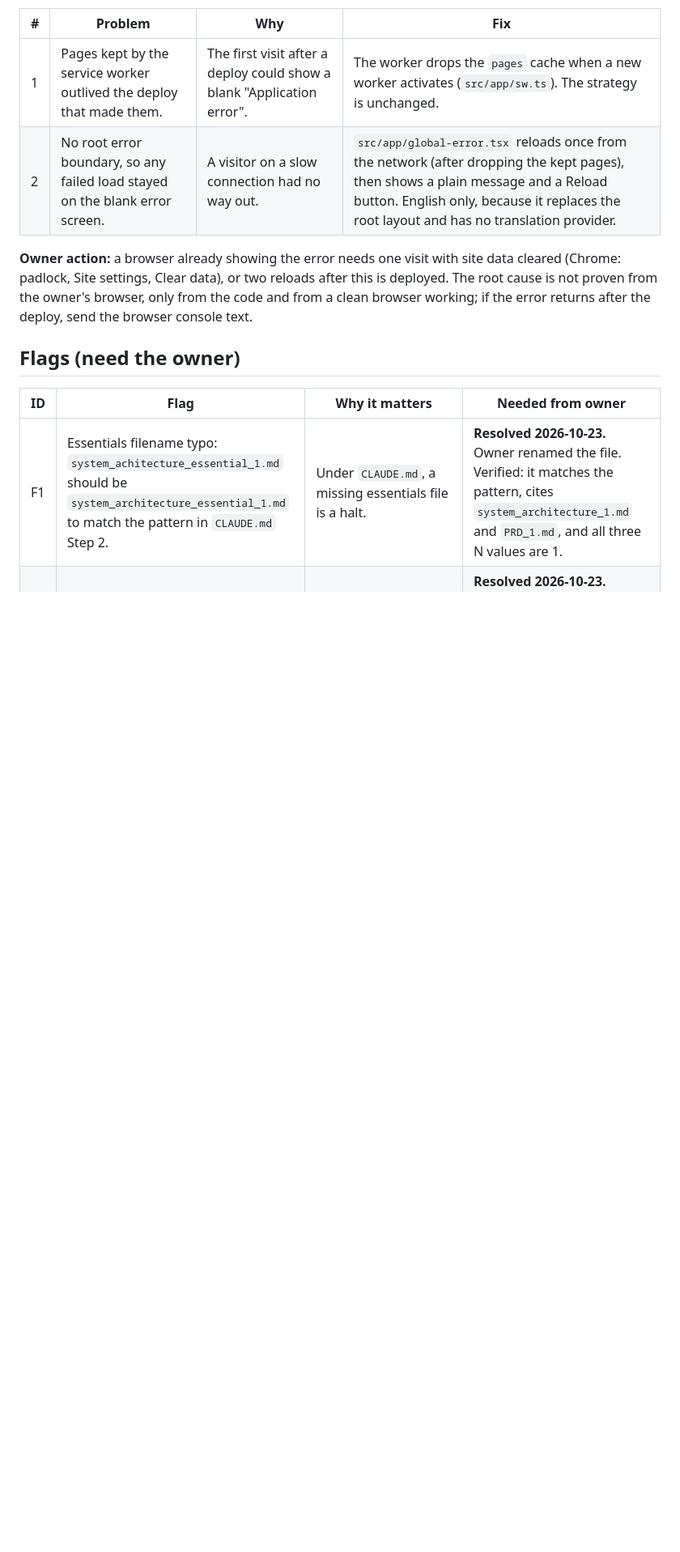
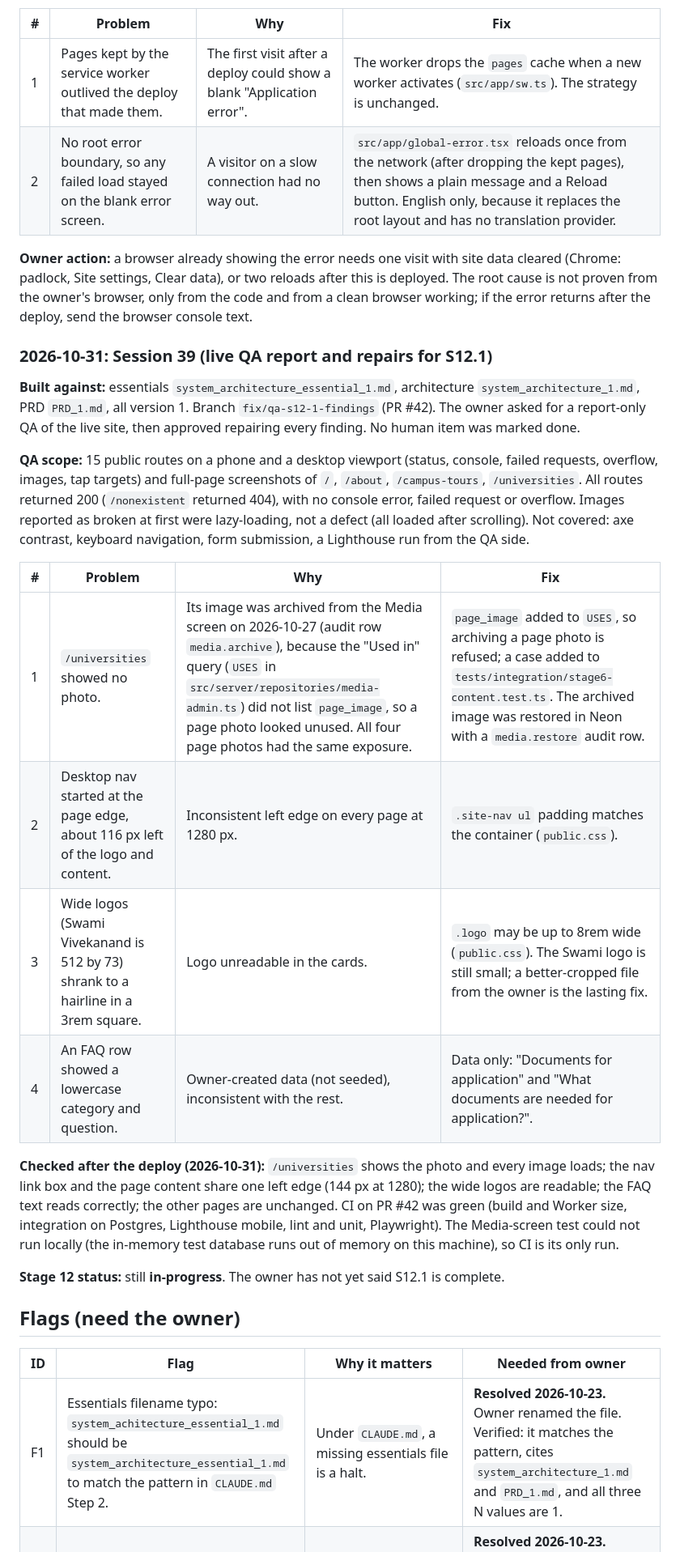
Before and after one commit to DivineGima/scollarly, a Markdown page: tracker/tracker_1.md, the part around the change. Shown at 81% size. Drawn GitHub-style; blank space fills up the shorter version.

Commit message:
docs(tracker): Session 39, live QA report and repairs for S12.1
Co-Authored-By: Claude Sonnet 5.5 <noreply@anthropic.com>

```diff
--- a/tracker/tracker_1.md
+++ b/tracker/tracker_1.md
@@ -768,6 +768,23 @@ The one 9 ms request is a single worst case; the gate is the p95. The content an
 
 **Owner action:** a browser already showing the error needs one visit with site data cleared (Chrome: padlock, Site settings, Clear data), or two reloads after this is deployed. The root cause is not proven from the owner's browser, only from the code and from a clean browser working; if the error returns after the deploy, send the browser console text.
 
+### 2026-10-31: Session 39 (live QA report and repairs for S12.1)
+
+**Built against:** essentials `system_architecture_essential_1.md`, architecture `system_architecture_1.md`, PRD `PRD_1.md`, all version 1. Branch `fix/qa-s12-1-findings` (PR #42). The owner asked for a report-only QA of the live site, then approved repairing every finding. No human item was marked done.
+
+**QA scope:** 15 public routes on a phone and a desktop viewport (status, console, failed requests, overflow, images, tap targets) and full-page screenshots of `/`, `/about`, `/campus-tours`, `/universities`. All routes returned 200 (`/nonexistent` returned 404), with no console error, failed request or overflow. Images reported as broken at first were lazy-loading, not a defect (all loaded after scrolling). Not covered: axe contrast, keyboard navigation, form submission, a Lighthouse run from the QA side.
+
+| # | Problem | Why | Fix |
+|---|---|---|---|
+| 1 | `/universities` showed no photo. | Its image was archived from the Media screen on 2026-10-27 (audit row `media.archive`), because the "Used in" query (`USES` in `src/server/repositories/media-admin.ts`) did not list `page_image`, so a page photo looked unused. All four page photos had the same exposure. | `page_image` added to `USES`, so archiving a page photo is refused; a case added to `tests/integration/stage6-content.test.ts`. The archived image was restored in Neon with a `media.restore` audit row. |
+| 2 | Desktop nav started at the page edge, about 116 px left of the logo and content. | Inconsistent left edge on every page at 1280 px. | `.site-nav ul` padding matches the container (`public.css`). |
+| 3 | Wide logos (Swami Vivekanand is 512 by 73) shrank to a hairline in a 3rem square. | Logo unreadable in the cards. | `.logo` may be up to 8rem wide (`public.css`). The Swami logo is still small; a better-cropped file from the owner is the lasting fix. |
+| 4 | An FAQ row showed a lowercase category and question. | Owner-created data (not seeded), inconsistent with the rest. | Data only: "Documents for application" and "What documents are needed for application?". |
+
+**Checked after the deploy (2026-10-31):** `/universities` shows the photo and every image loads; the nav link box and the page content share one left edge (144 px at 1280); the wide logos are readable; the FAQ text reads correctly; the other pages are unchanged. CI on PR #42 was green (build and Worker size, integration on Postgres, Lighthouse mobile, lint and unit, Playwright). The Media-screen test could not run locally (the in-memory test database runs out of memory on this machine), so CI is its only run.
+
+**Stage 12 status:** still **in-progress**. The owner has not yet said S12.1 is complete.
+
 ## Flags (need the owner)
 
 | ID | Flag | Why it matters | Needed from owner |
```
